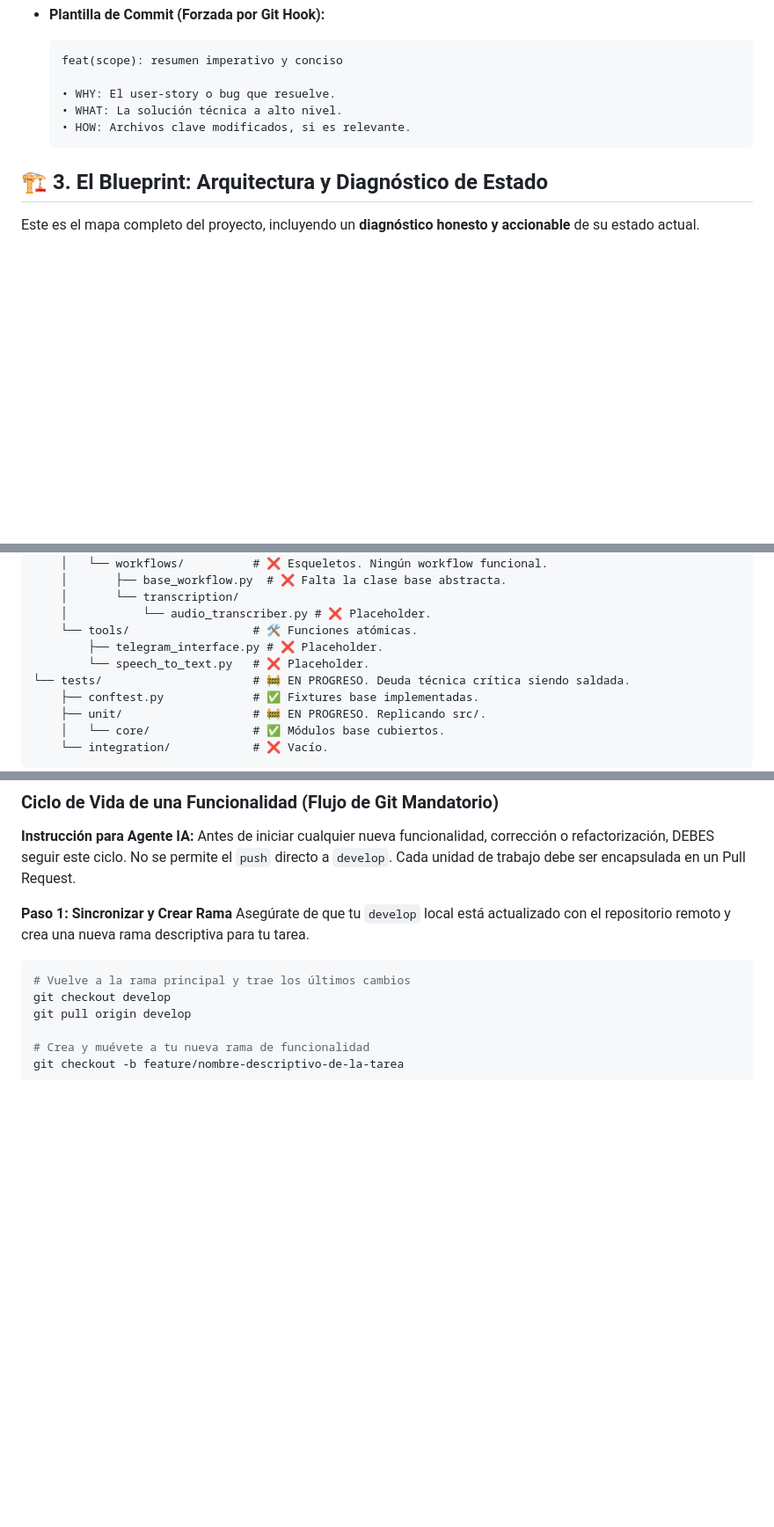
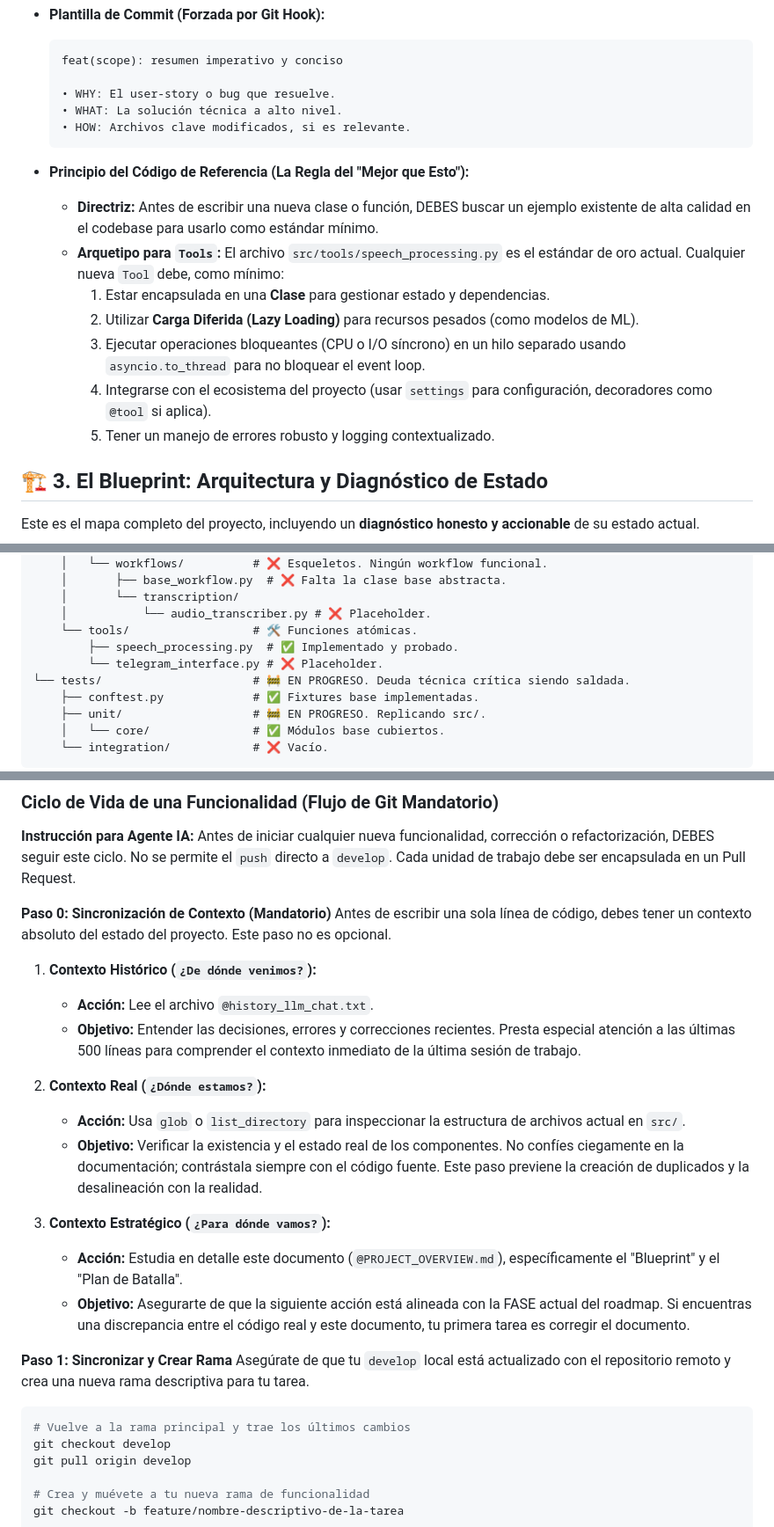
Before and after one commit to JhomC3/AEGEN, a Markdown page: PROJECT_OVERVIEW.md, 3 parts joined by grey strips. Shown: that part at 88% size. Rendered like a GitHub page; blank space fills up the shorter version.

Commit message:
docs(constitution): Fortalecer playbook y alinear con realidad
Se realiza una actualización mayor al PROJECT_OVERVIEW.md para mejorar la robustez del proceso de desarrollo.

- Se introduce el 'Paso 0: Sincronización de Contexto' como prerrequisito mandatorio.

- Se añade el 'Principio del Código de Referencia', estableciendo speech_processing.py como el estándar de calidad para nuevas Tools.

- Se alinea el Blueprint con el código existente.

````diff
--- a/PROJECT_OVERVIEW.md
+++ b/PROJECT_OVERVIEW.md
@@ -66,6 +66,15 @@ Estas reglas son mandatorias y forzadas por herramientas automatizadas.
   • HOW: Archivos clave modificados, si es relevante.
   ```
 
+- **Principio del Código de Referencia (La Regla del "Mejor que Esto"):**
+  - **Directriz:** Antes de escribir una nueva clase o función, DEBES buscar un ejemplo existente de alta calidad en el codebase para usarlo como estándar mínimo.
+  - **Arquetipo para `Tools`:** El archivo `src/tools/speech_processing.py` es el estándar de oro actual. Cualquier nueva `Tool` debe, como mínimo:
+    1.  Estar encapsulada en una **Clase** para gestionar estado y dependencias.
+    2.  Utilizar **Carga Diferida (Lazy Loading)** para recursos pesados (como modelos de ML).
+    3.  Ejecutar operaciones bloqueantes (CPU o I/O síncrono) en un hilo separado usando `asyncio.to_thread` para no bloquear el event loop.
+    4.  Integrarse con el ecosistema del proyecto (usar `settings` para configuración, decoradores como `@tool` si aplica).
+    5.  Tener un manejo de errores robusto y logging contextualizado.
+
 ## 🏗️ 3. El Blueprint: Arquitectura y Diagnóstico de Estado
 
 Este es el mapa completo del proyecto, incluyendo un **diagnóstico honesto y accionable** de su estado actual.
@@ -108,8 +117,8 @@ AEGEN/
     │       └── transcription/
     │           └── audio_transcriber.py # ❌ Placeholder.
     └── tools/                  # 🛠️ Funciones atómicas.
-        ├── telegram_interface.py # ❌ Placeholder.
-        └── speech_to_text.py   # ❌ Placeholder.
+        ├── speech_processing.py  # ✅ Implementado y probado.
+        └── telegram_interface.py # ❌ Placeholder.
 └── tests/                      # 🚧 EN PROGRESO. Deuda técnica crítica siendo saldada.
     ├── conftest.py             # ✅ Fixtures base implementadas.
     ├── unit/                   # 🚧 EN PROGRESO. Replicando src/.
@@ -224,6 +233,21 @@ make docs
 
 **Instrucción para Agente IA:** Antes de iniciar cualquier nueva funcionalidad, corrección o refactorización, DEBES seguir este ciclo. No se permite el `push` directo a `develop`. Cada unidad de trabajo debe ser encapsulada en un Pull Request.
 
+**Paso 0: Sincronización de Contexto (Mandatorio)**
+Antes de escribir una sola línea de código, debes tener un contexto absoluto del estado del proyecto. Este paso no es opcional.
+
+1.  **Contexto Histórico (`¿De dónde venimos?`):**
+    *   **Acción:** Lee el archivo `@history_llm_chat.txt`.
+    *   **Objetivo:** Entender las decisiones, errores y correcciones recientes. Presta especial atención a las últimas 500 líneas para comprender el contexto inmediato de la última sesión de trabajo.
+
+2.  **Contexto Real (`¿Dónde estamos?`):**
+    *   **Acción:** Usa `glob` o `list_directory` para inspeccionar la estructura de archivos actual en `src/`.
+    *   **Objetivo:** Verificar la existencia y el estado real de los componentes. No confíes ciegamente en la documentación; contrástala siempre con el código fuente. Este paso previene la creación de duplicados y la desalineación con la realidad.
+
+3.  **Contexto Estratégico (`¿Para dónde vamos?`):**
+    *   **Acción:** Estudia en detalle este documento (`@PROJECT_OVERVIEW.md`), específicamente el "Blueprint" y el "Plan de Batalla".
+    *   **Objetivo:** Asegurarte de que la siguiente acción está alineada con la FASE actual del roadmap. Si encuentras una discrepancia entre el código real y este documento, tu primera tarea es corregir el documento.
+
 **Paso 1: Sincronizar y Crear Rama**
 Asegúrate de que tu `develop` local está actualizado con el repositorio remoto y crea una nueva rama descriptiva para tu tarea.
 
````
